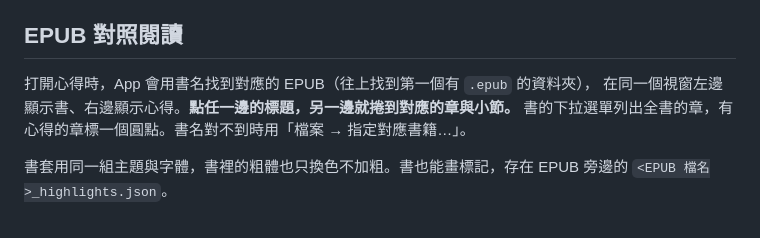
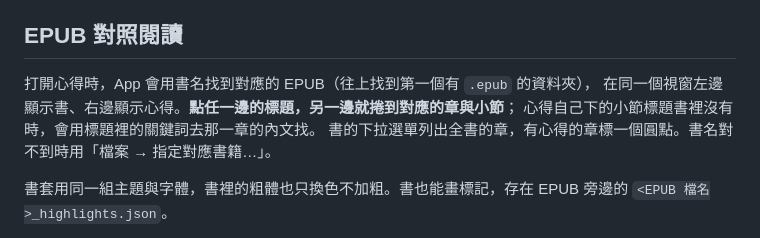
Before and after one commit to ThomasHsieh/MarkdownBrowser, a Markdown page: README.md, the part around the change. Drawn GitHub-style.

Commit message:
2026.10.15 補上同步的關鍵詞搜尋
同一天稍早已發布 2026.10.15，這次併進同一版：CHANGELOG 與 README 補上
標題對不到時用關鍵詞找內文的說明，tag 移到這個 commit。

Co-Authored-By: Claude Opus 5.5 (1M context) <noreply@anthropic.com>

```diff
--- a/README.md
+++ b/README.md
@@ -88,7 +88,8 @@ AI 在上方插入段落也對得上；原句被改寫掉的標記會列在側
 ## EPUB 對照閱讀
 
 打開心得時，App 會用書名找到對應的 EPUB（往上找到第一個有 `.epub` 的資料夾），
-在同一個視窗左邊顯示書、右邊顯示心得。**點任一邊的標題，另一邊就捲到對應的章與小節。**
+在同一個視窗左邊顯示書、右邊顯示心得。**點任一邊的標題，另一邊就捲到對應的章與小節**；
+心得自己下的小節標題書裡沒有時，會用標題裡的關鍵詞去那一章的內文找。
 書的下拉選單列出全書的章，有心得的章標一個圓點。書名對不到時用「檔案 → 指定對應書籍…」。
 
 書套用同一組主題與字體，書裡的粗體也只換色不加粗。書也能畫標記，存在 EPUB 旁邊的
```
Also changed, not shown: CHANGELOG.md (+6 -1 lines).
